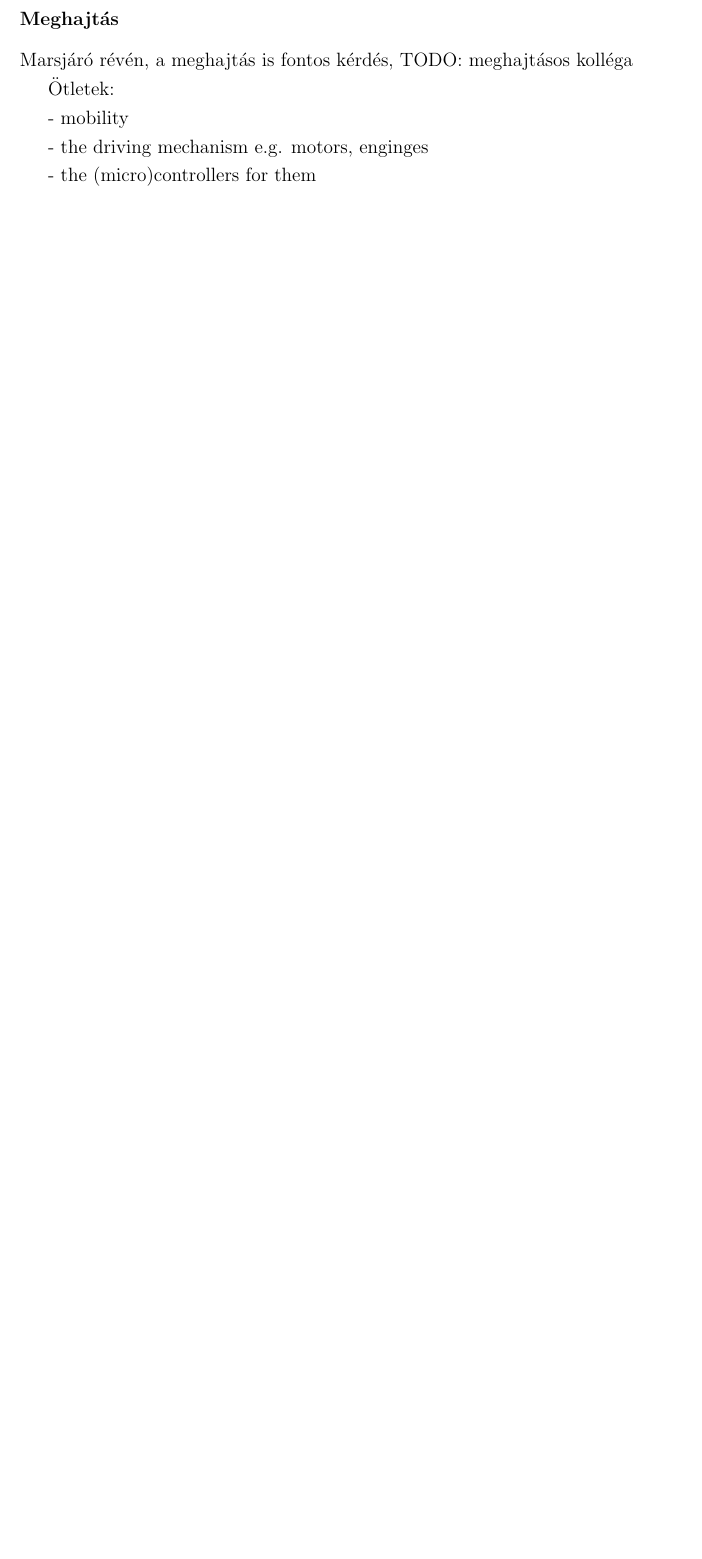
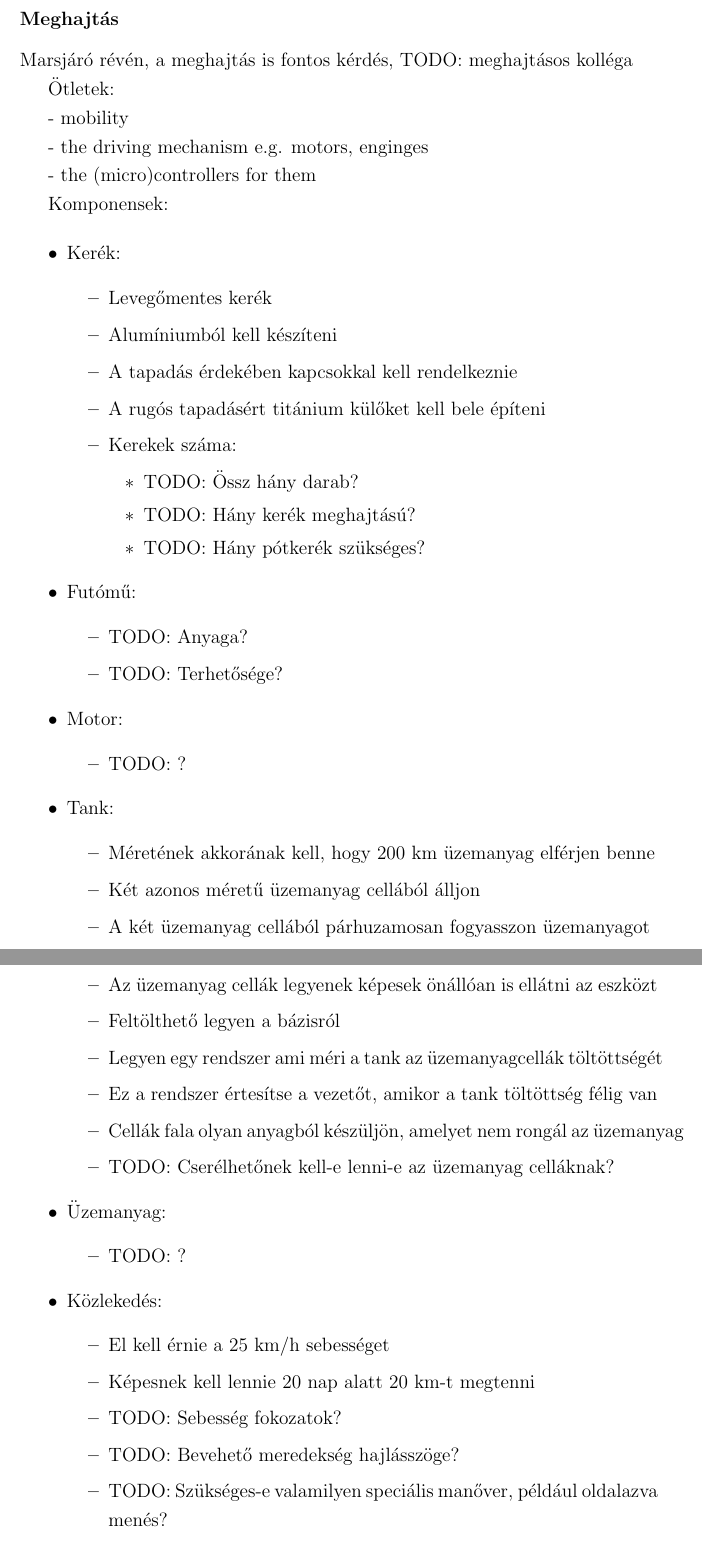
Before and after one commit to robertfiko/reqengcrew_marsrover, a LaTeX document (main.tex): part of page 10 of 18 before the commit and two parts of pages 10 and 11 of 21 after it, the two joined at a grey line, cut so that both start at the same text, the shorter picture padded with empty space. Compiled offline with pdfLaTeX.

Commit message:
Update main.tex
meghajtas ver 1

```diff
--- a/main.tex
+++ b/main.tex
@@ -215,3 +215,52 @@ Marsjáró révén, a meghajtás is fontos kérdés, TODO: meghajtásos kolléga
 
   - the (micro)controllers for them
 
+Komponensek:
+
+\begin{itemize}
+    \item Kerék:
+        \begin{itemize}
+            \item Levegőmentes kerék
+            \item Alumíniumból kell készíteni
+            \item A tapadás érdekében kapcsokkal kell rendelkeznie
+            \item A rugós tapadásért titánium külőket kell bele építeni
+            \item Kerekek száma:
+                \begin{itemize}
+                    \item TODO: Össz hány darab?
+                    \item TODO: Hány kerék meghajtású?
+                    \item TODO: Hány pótkerék szükséges?
+                \end{itemize}
+        \end{itemize}
+    \item Futómű:
+        \begin{itemize}
+            \item TODO: Anyaga?
+            \item TODO: Terhetősége?
+        \end{itemize}
+    \item Motor:
+        \begin{itemize}
+            \item TODO: ?
+        \end{itemize}
+    \item Tank:
+        \begin{itemize}
+            \item Méretének akkorának kell, hogy 200 km üzemanyag elférjen benne
+            \item Két azonos méretű üzemanyag cellából álljon
+            \item A két üzemanyag cellából párhuzamosan fogyasszon üzemanyagot
+            \item Az üzemanyag cellák legyenek képesek önállóan is ellátni az eszközt
+            \item Feltölthető legyen a bázisról
+            \item Legyen egy rendszer ami méri a tank az üzemanyagcellák töltöttségét
+            \item Ez a rendszer értesítse a vezetőt, amikor a tank töltöttség félig van
+            \item Cellák fala olyan anyagból készüljön, amelyet nem rongál az üzemanyag
+            \item TODO: Cserélhetőnek kell-e lenni-e az üzemanyag celláknak?
+        \end{itemize}
+    \item Üzemanyag:
+        \begin{itemize}
+            \item TODO: ?
+        \end{itemize}
+    \item Közlekedés:
+        \begin{itemize}
+            \item El kell érnie a  25 km/h sebességet
+            \item Képesnek kell lennie 20 nap alatt 20 km-t megtenni
+            \item TODO: Sebesség fokozatok?
+            \item TODO: Bevehető meredekség hajlásszöge?
+            \item TODO: Szükséges-e valamilyen speciális manőver, például oldalazva menés?
+        \end{itemize}
```
Also changed, not shown: main.tex (50 more changed lines).
